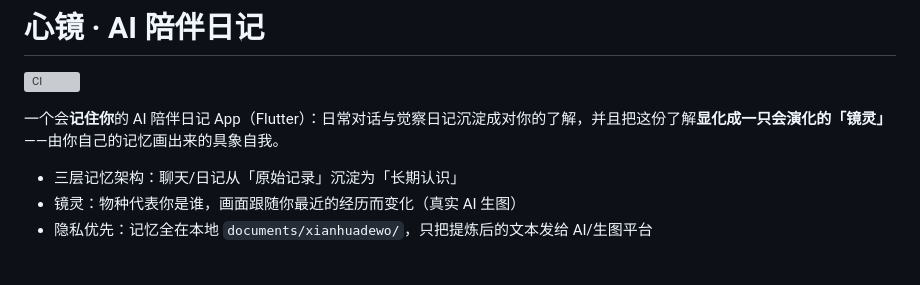
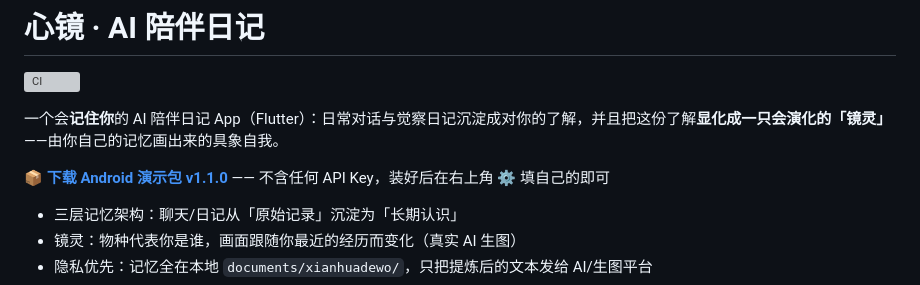
Before and after one commit to 05zhijian/xinjing, a Markdown page: README.md, the part around the change. GitHub-like rendering; blank space fills up the shorter version; grey boxes are pictures that could not be loaded.

Commit message:
docs: README 增加 Android 演示包下载入口（GitHub Releases v1.1.0）
Co-Authored-By: Claude Code <noreply@anthropic.com>

```diff
--- a/README.md
+++ b/README.md
@@ -3,6 +3,8 @@
 ![CI](https://github.com/05zhijian/xinjing/actions/workflows/ci.yml/badge.svg)
 
 一个会**记住你**的 AI 陪伴日记 App（Flutter）：日常对话与觉察日记沉淀成对你的了解，并且把这份了解**显化成一只会演化的「镜灵」**——由你自己的记忆画出来的具象自我。
+
+📦 **[下载 Android 演示包 v1.1.0](https://github.com/05zhijian/xinjing/releases/latest)** —— 不含任何 API Key，装好后在右上角 ⚙️ 填自己的即可
 
 - 三层记忆架构：聊天/日记从「原始记录」沉淀为「长期认识」
 - 镜灵：物种代表你是谁，画面跟随你最近的经历而变化（真实 AI 生图）
```
